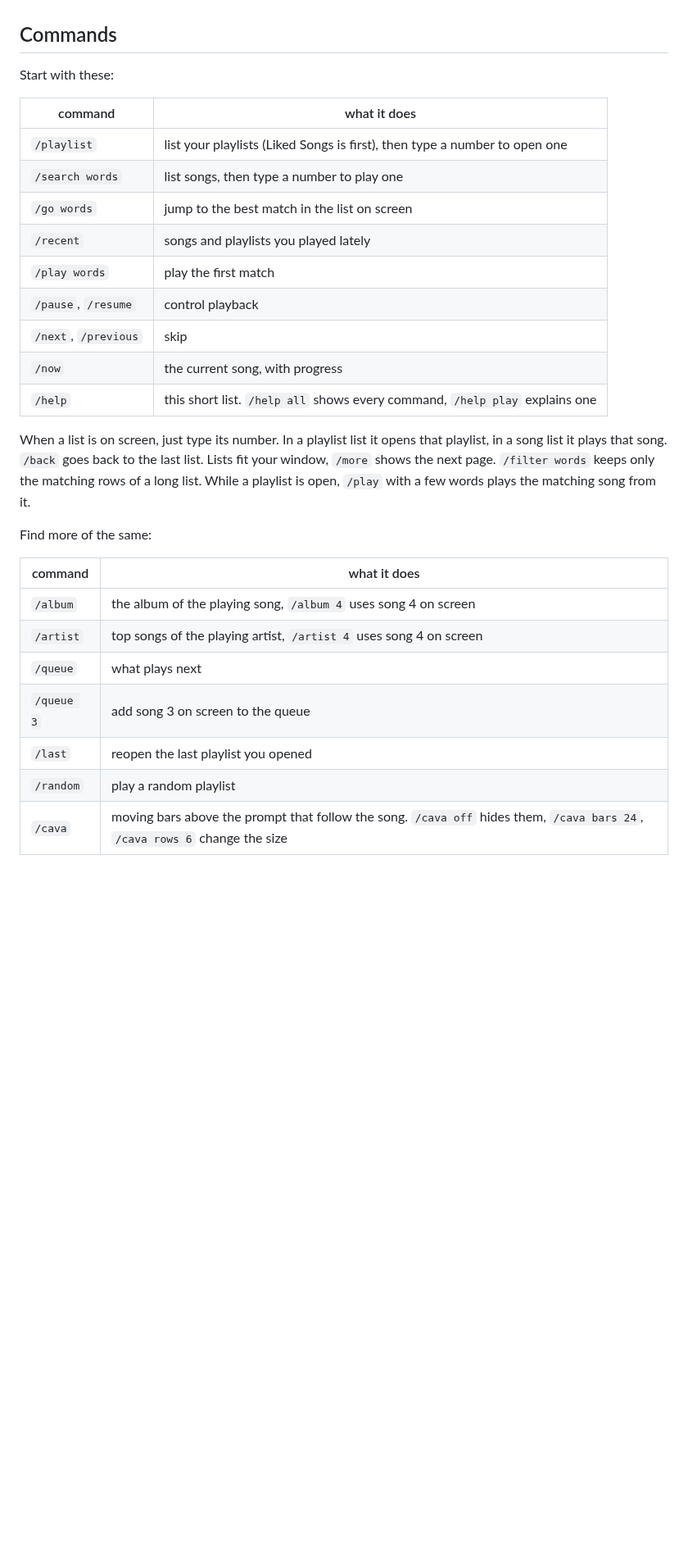
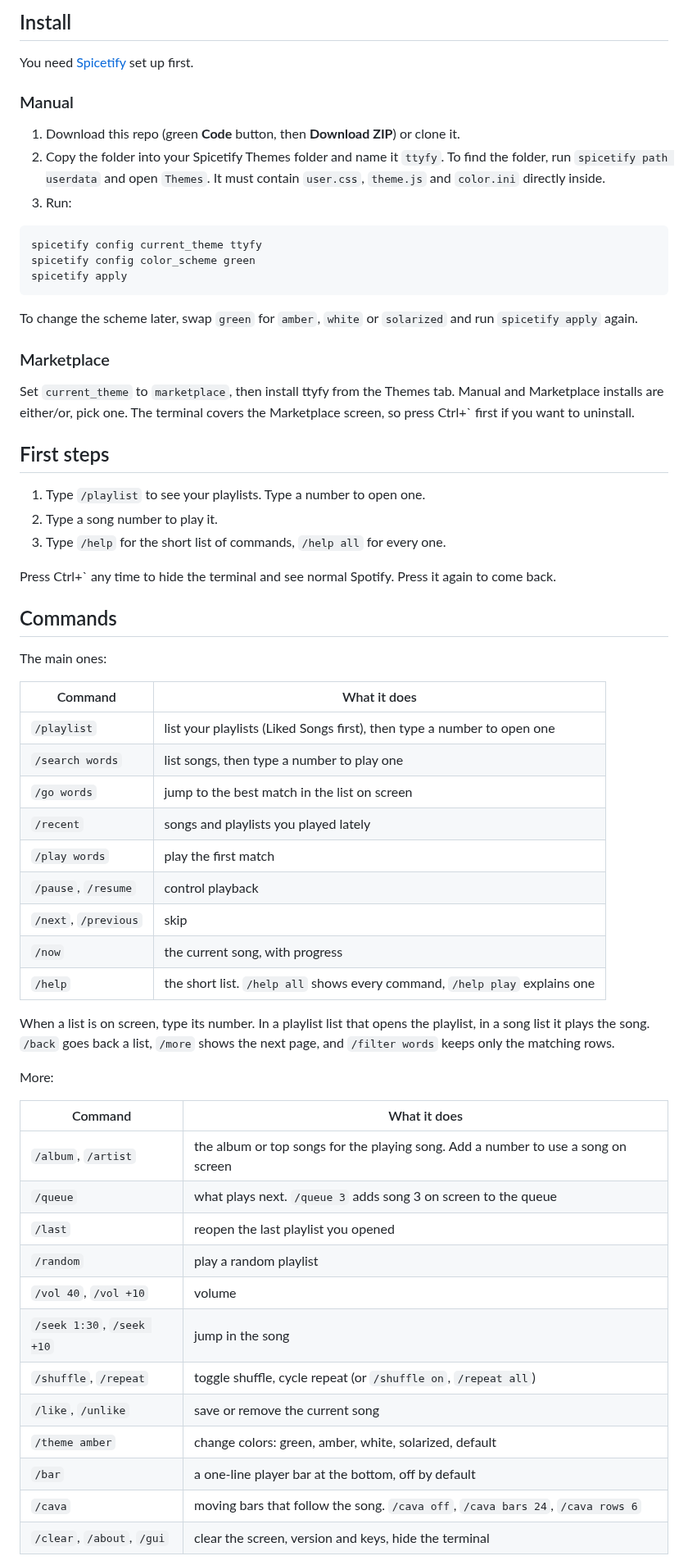
Before and after one commit to sjdsjadjajdjsa/ttyfy-theme, a Markdown page: README.md, the part around one of its changes. Shown at 82% size. GitHub-like rendering; blank space fills up the shorter version.

````diff
--- a/README.md
+++ b/README.md
@@ -15,11 +30,40 @@ Press Ctrl+` (or type `/gui`) to hide the terminal and see normal Spotify, which
+## Install
+
+You need [Spicetify](https://spicetify.app/docs/getting-started) set up first.
+
+### Manual
+
+1. Download this repo (green **Code** button, then **Download ZIP**) or clone it.
+2. Copy the folder into your Spicetify Themes folder and name it `ttyfy`. To find the folder, run `spicetify path userdata` and open `Themes`. It must contain `user.css`, `theme.js` and `color.ini` directly inside.
+3. Run:
+
+```
+spicetify config current_theme ttyfy
+spicetify config color_scheme green
+spicetify apply
+```
+
+To change the scheme later, swap `green` for `amber`, `white` or `solarized` and run `spicetify apply` again.
+
+### Marketplace
+
+Set `current_theme` to `marketplace`, then install ttyfy from the Themes tab. Manual and Marketplace installs are either/or, pick one. The terminal covers the Marketplace screen, so press Ctrl+` first if you want to uninstall.
+
+## First steps
+
+1. Type `/playlist` to see your playlists. Type a number to open one.
+2. Type a song number to play it.
+3. Type `/help` for the short list of commands, `/help all` for every one.
+
+Press Ctrl+` any time to hide the terminal and see normal Spotify. Press it again to come back.
 
 ## Commands
 
-Start with these:
+The main ones:
 
-| command | what it does |
+| Command | What it does |
 | --- | --- |
-| `/playlist` | list your playlists (Liked Songs is first), then type a number to open one |
+| `/playlist` | list your playlists (Liked Songs first), then type a number to open one |
 | `/search words` | list songs, then type a number to play one |
 | `/go words` | jump to the best match in the list on screen |
 | `/recent` | songs and playlists you played lately |
@@ -27,19 +71,24 @@ Start with these:
 | `/pause`, `/resume` | control playback |
 | `/next`, `/previous` | skip |
 | `/now` | the current song, with progress |
-| `/help` | this short list. `/help all` shows every command, `/help play` explains one |
+| `/help` | the short list. `/help all` shows every command, `/help play` explains one |
 
-When a list is on screen, just type its number. In a playlist list it opens that playlist, in a song list it plays that song. `/back` goes back to the last list. Lists fit your window, `/more` shows the next page. `/filter words` keeps only the matching rows of a long list. While a playlist is open, `/play` with a few words plays the matching song from it.
+When a list is on screen, type its number. In a playlist list that opens the playlist, in a song list it plays the song. `/back` goes back a list, `/more` shows the next page, and `/filter words` keeps only the matching rows.
 
-Find more of the same:
+More:
 
-| command | what it does |
+| Command | What it does |
 | --- | --- |
-| `/album` | the album of the playing song, `/album 4` uses song 4 on screen |
-| `/artist` | top songs of the playing artist, `/artist 4` uses song 4 on screen |
-| `/queue` | what plays next |
-| `/queue 3` | add song 3 on screen to the queue |
+| `/album`, `/artist` | the album or top songs for the playing song. Add a number to use a song on screen |
+| `/queue` | what plays next. `/queue 3` adds song 3 on screen to the queue |
 | `/last` | reopen the last playlist you opened |
 | `/random` | play a random playlist |
-| `/cava` | moving bars above the prompt that follow the song. `/cava off` hides them, `/cava bars 24`, `/cava rows 6` change the size |
+| `/vol 40`, `/vol +10` | volume |
+| `/seek 1:30`, `/seek +10` | jump in the song |
+| `/shuffle`, `/repeat` | toggle shuffle, cycle repeat (or `/shuffle on`, `/repeat all`) |
+| `/like`, `/unlike` | save or remove the current song |
+| `/theme amber` | change colors: green, amber, white, solarized, default |
+| `/bar` | a one-line player bar at the bottom, off by default |
+| `/cava` | moving bars that follow the song. `/cava off`, `/cava bars 24`, `/cava rows 6` |
+| `/clear`, `/about`, `/gui` | clear the screen, version and keys, hide the terminal |
 
````
Also changed, not shown: other parts of README.md (+47 -32 lines), CHANGELOG.md (added, +19 -0 lines), docs/images/amber.png (added), docs/images/cava.png (added), docs/images/home.png (added), docs/images/playlist.png (added), preview.png.
